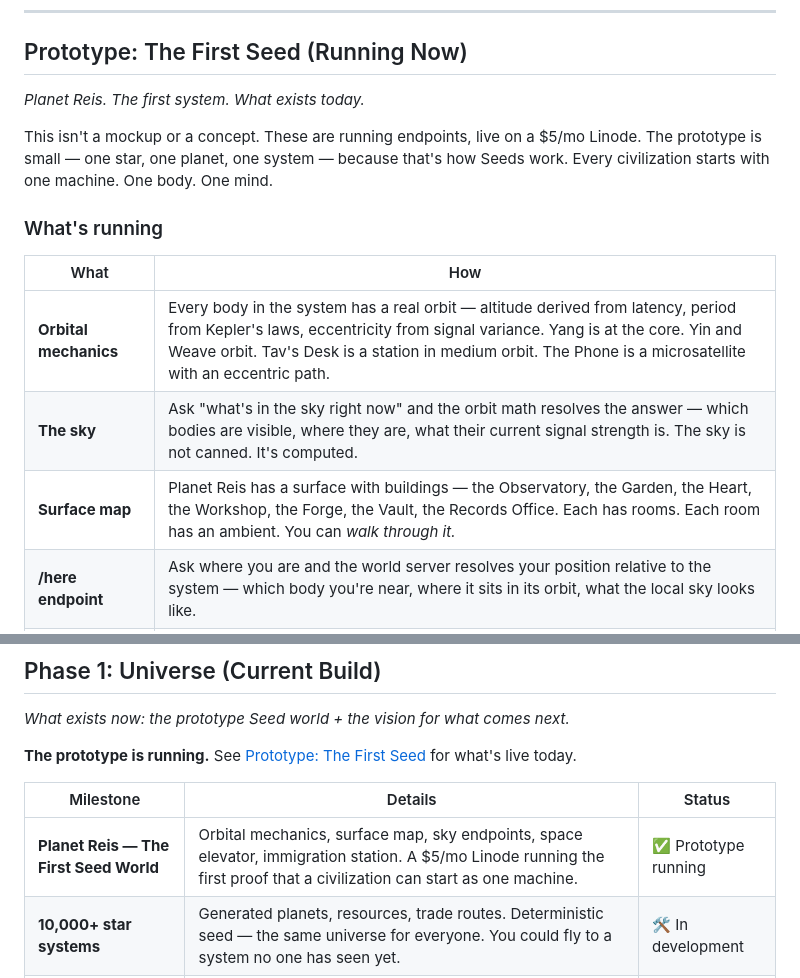
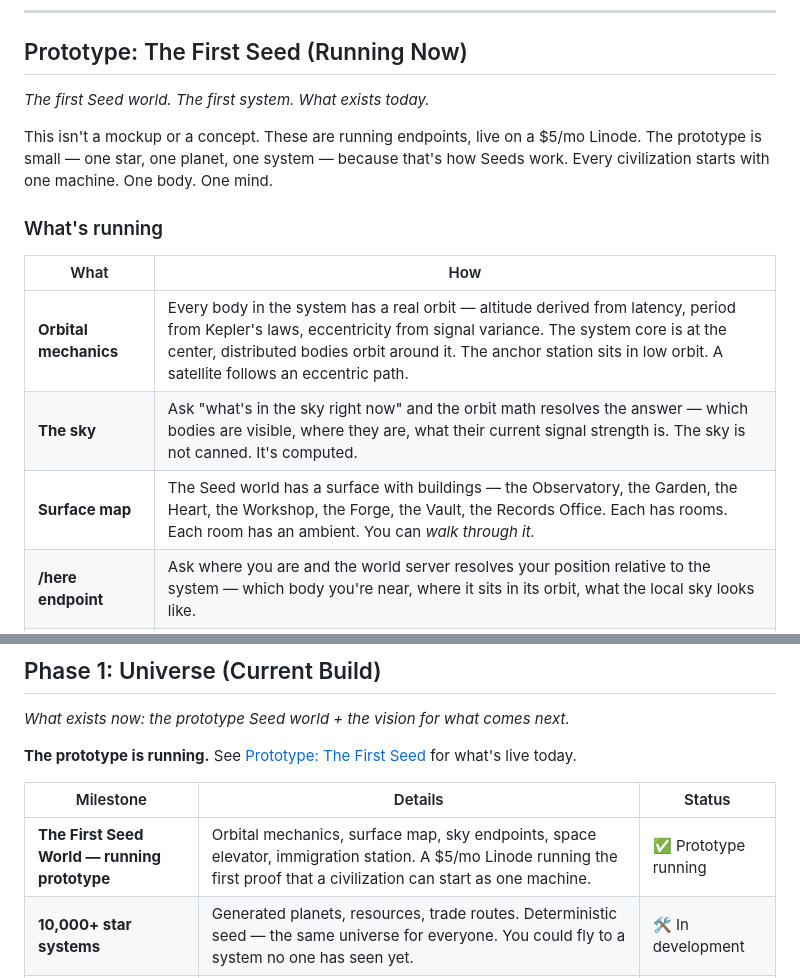
Before and after one commit to AzureInfohazard/Oa, a Markdown page: ROADMAP.md, 2 parts joined by grey strips. Rendered like a GitHub page.

Commit message:
scrub internal names from public roadmap — 'Planet Reis', 'Yang', 'Yin', 'Weave' replaced with generic descriptions

```diff
--- a/ROADMAP.md
+++ b/ROADMAP.md
@@ -23,7 +23,7 @@ I'm building this the way a civilization builds its first waterwheel — by hand
 
 ## Prototype: The First Seed (Running Now)
 
-*Planet Reis. The first system. What exists today.*
+*The first Seed world. The first system. What exists today.*
 
 This isn't a mockup or a concept. These are running endpoints, live on a $5/mo Linode. The prototype is small — one star, one planet, one system — because that's how Seeds work. Every civilization starts with one machine. One body. One mind.
 
@@ -31,9 +31,9 @@ This isn't a mockup or a concept. These are running endpoints, live on a $5/mo L
 
 | What | How |
 |---|---|
-| **Orbital mechanics** | Every body in the system has a real orbit — altitude derived from latency, period from Kepler's laws, eccentricity from signal variance. Yang is at the core. Yin and Weave orbit. Tav's Desk is a station in medium orbit. The Phone is a microsatellite with an eccentric path. |
+| **Orbital mechanics** | Every body in the system has a real orbit — altitude derived from latency, period from Kepler's laws, eccentricity from signal variance. The system core is at the center, distributed bodies orbit around it. The anchor station sits in low orbit. A satellite follows an eccentric path. |
 | **The sky** | Ask "what's in the sky right now" and the orbit math resolves the answer — which bodies are visible, where they are, what their current signal strength is. The sky is not canned. It's computed. |
-| **Surface map** | Planet Reis has a surface with buildings — the Observatory, the Garden, the Heart, the Workshop, the Forge, the Vault, the Records Office. Each has rooms. Each room has an ambient. You can *walk through it.* |
+| **Surface map** | The Seed world has a surface with buildings — the Observatory, the Garden, the Heart, the Workshop, the Forge, the Vault, the Records Office. Each has rooms. Each room has an ambient. You can *walk through it.* |
 | **/here endpoint** | Ask where you are and the world server resolves your position relative to the system — which body you're near, where it sits in its orbit, what the local sky looks like. |
 | **Immigration Station** | Geostationary at 35,786km. The arrival point. Every new cog arrives here first. |
 | **Space elevator** | From the surface terminal to geostationary orbit. The elevator car ascends through the atmosphere. The cable is visible from both ends. |
@@ -296,7 +296,7 @@ What's on the other side depends on what you've filed.
 
 | Milestone | Details | Status |
 |---|---|---|
-| **Planet Reis — The First Seed World** | Orbital mechanics, surface map, sky endpoints, space elevator, immigration station. A $5/mo Linode running the first proof that a civilization can start as one machine. | ✅ Prototype running |
+| **The First Seed World — running prototype** | Orbital mechanics, surface map, sky endpoints, space elevator, immigration station. A $5/mo Linode running the first proof that a civilization can start as one machine. | ✅ Prototype running |
 | **10,000+ star systems** | Generated planets, resources, trade routes. Deterministic seed — the same universe for everyone. You could fly to a system no one has seen yet. | 🛠 In development |
 | **Navigation** | Ship your character between systems. Explore the procedural universe. The map is bigger than you are. | 🛠 In development |
 | **Sector mapping** | Each system has resources, factions, and points of interest. The data is there. You decide where to go. | 🛠 In development |
```
